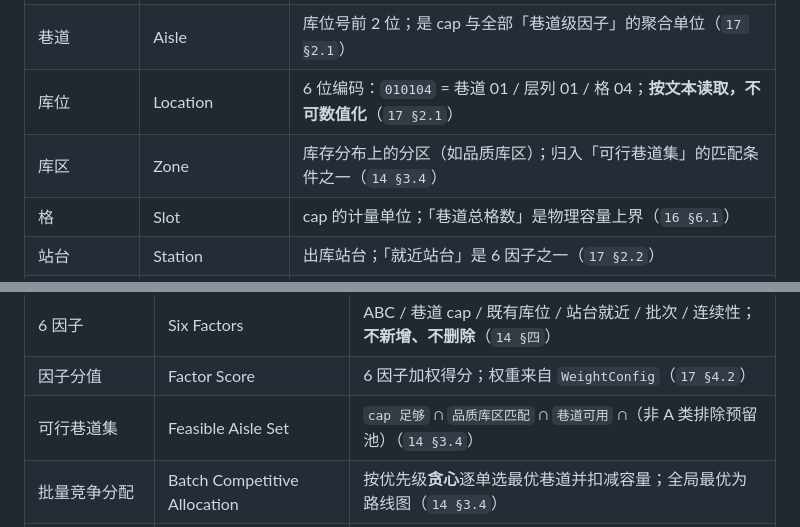
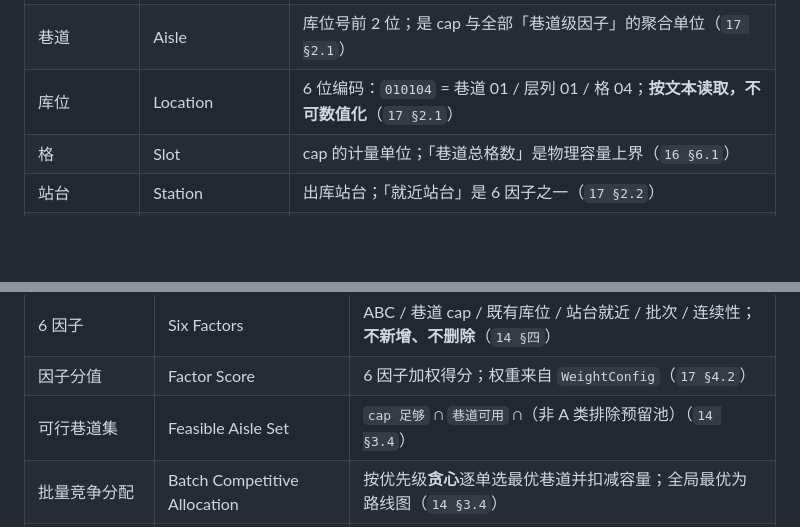
Before and after one commit to zheng8859/warehouse, a Markdown page: CONTEXT.md, 2 parts joined by grey strips. Rendered like a GitHub page; blank space fills up the shorter version.

Commit message:
docs(model): 术语表清退品质库区与可行巷道集旧判据
「品质库区匹配」四字文档从未定义，经用户决定从全部文档移除；术语表的
「库区 / Zone」行随之删除，「可行巷道集」改为三判据（cap 足够 ∩ 巷道可用
∩ 非 A 类排除预留池）。详见 recommendation-engine design.md D7。

Co-Authored-By: Claude Code <noreply@anthropic.com>

```diff
--- a/CONTEXT.md
+++ b/CONTEXT.md
@@ -22,7 +22,6 @@
 | 仓库 | Warehouse | 数据的顶层过滤维度；首期单厂 `GTJ10036`，全部实体携带仓库号（`17 §2.1`） |
 | 巷道 | Aisle | 库位号前 2 位；是 cap 与全部「巷道级因子」的聚合单位（`17 §2.1`） |
 | 库位 | Location | 6 位编码：`010104` = 巷道 01 / 层列 01 / 格 04；**按文本读取，不可数值化**（`17 §2.1`） |
-| 库区 | Zone | 库存分布上的分区（如品质库区）；归入「可行巷道集」的匹配条件之一（`14 §3.4`） |
 | 格 | Slot | cap 的计量单位；「巷道总格数」是物理容量上界（`16 §6.1`） |
 | 站台 | Station | 出库站台；「就近站台」是 6 因子之一（`17 §2.2`） |
 | 巷道-站台主数据 | AisleStation | 巷道↔就近出库站台↔距离权重；**当前待业务方补充导出**，未导出前该因子降级（`17 §2.2`） |
@@ -118,7 +117,7 @@
 | 容量告警 | CapAlert | 负 cap / 超总格 / 增量失败 / 漂移超阈值（`17 §3.4`） |
 | 6 因子 | Six Factors | ABC / 巷道 cap / 既有库位 / 站台就近 / 批次 / 连续性；**不新增、不删除**（`14 §四`） |
 | 因子分值 | Factor Score | 6 因子加权得分；权重来自 `WeightConfig`（`17 §4.2`） |
-| 可行巷道集 | Feasible Aisle Set | `cap 足够` ∩ `品质库区匹配` ∩ `巷道可用` ∩（非 A 类排除预留池）（`14 §3.4`） |
+| 可行巷道集 | Feasible Aisle Set | `cap 足够` ∩ `巷道可用` ∩（非 A 类排除预留池）（`14 §3.4`） |
 | 批量竞争分配 | Batch Competitive Allocation | 按优先级**贪心**逐单选最优巷道并扣减容量；全局最优为路线图（`14 §3.4`） |
 | 优先级排序 | Priority Ordering | 「谁先挑」；6 因子决定「放哪好」，两者分层（`14 §3.2`） |
 | 降级链 | Degradation Chain | `近站台 → 次近巷道 → 远巷道 → 溢出区`；**严禁静默失败**，每步记录降级原因（`14 §3.5`） |
```
